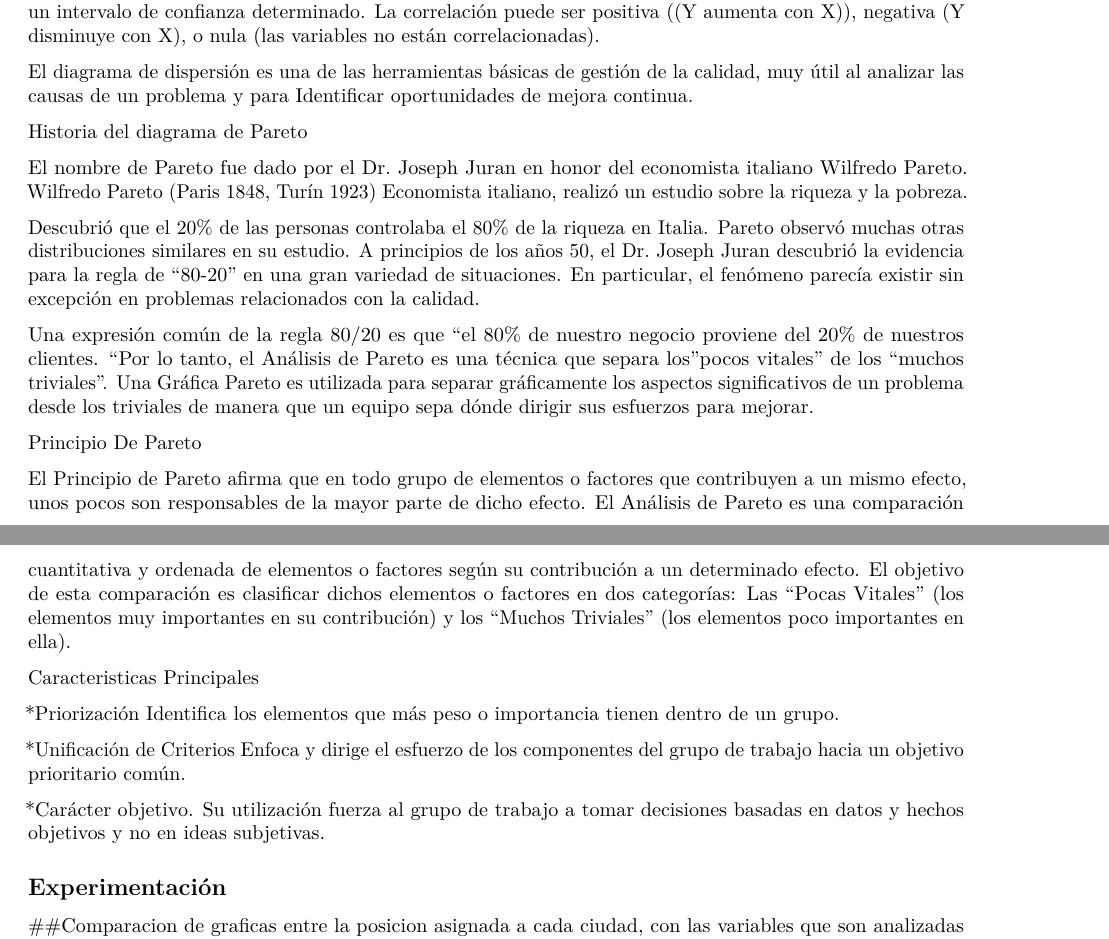
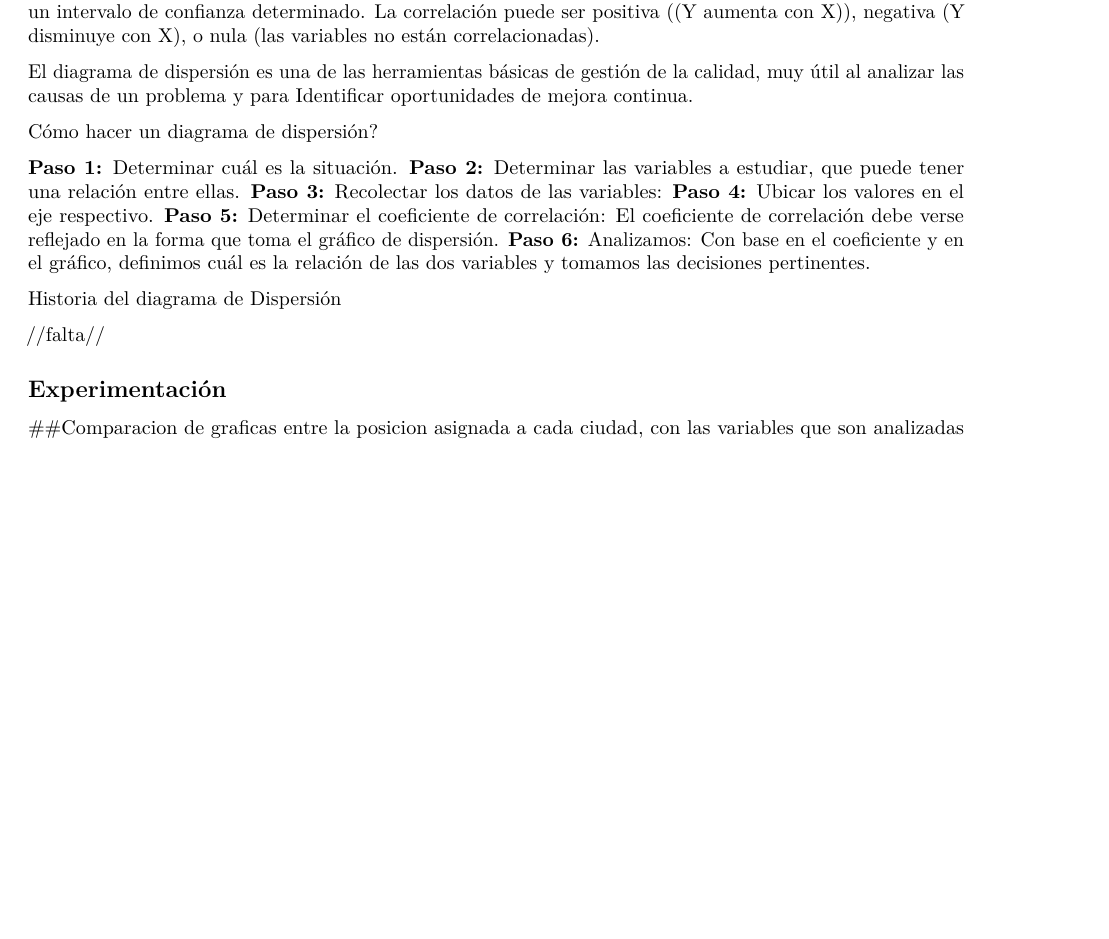
Before and after one commit to fabiomoreirab/UPB, an R Markdown document (SCM_DP.Rmd): two parts of pages 3 and 4 of 7 before the commit and part of page 3 of 6 after it, the two joined at a grey line, cut so that both start at the same text, the shorter picture padded with empty space. Rendered offline with R 4.5, knitr and Pandoc, then LaTeX, with nearby package versions; some code elsewhere in the file could not run offline.

Commit message:
Update SCM_DP.Rmd

```diff
--- a/SCM_DP.Rmd
+++ b/SCM_DP.Rmd
@@ -112,31 +112,21 @@ El análisis de un diagrama de dispersión puede mostrar varios tipos de correla
 El diagrama de dispersión es una de las herramientas básicas de gestión de la calidad, muy útil al analizar las causas de un problema y para Identificar oportunidades de mejora continua.
 
 
+Cómo hacer un diagrama de dispersión?
+
+**Paso 1:** Determinar cuál es la situación.
+**Paso 2:** Determinar las variables a estudiar, que puede tener una relación entre ellas.
+**Paso 3:** Recolectar los datos de las variables:
+**Paso 4:** Ubicar los valores en el eje respectivo.
+**Paso 5:** Determinar el coeficiente de correlación: El coeficiente de correlación debe verse reflejado en la forma que toma el gráfico de dispersión.
+**Paso 6:** Analizamos: Con base en el coeficiente y en el gráfico, definimos cuál es la relación de las dos variables y tomamos las decisiones pertinentes.
+
+Historia del diagrama de Dispersión
+
+//falta//
 
 
 
-Historia del diagrama de Pareto
-
-El nombre de Pareto fue dado por el Dr. Joseph Juran en honor del economista italiano Wilfredo Pareto. Wilfredo Pareto (Paris 1848, Turín 1923) Economista italiano, realizó un estudio sobre la riqueza y la pobreza.
-
-Descubrió que el 20% de las personas controlaba el 80% de la riqueza en Italia. Pareto observó muchas otras distribuciones similares en su estudio. A principios de los años 50, el Dr. Joseph Juran descubrió la evidencia para la regla de "80-20" en una gran variedad de situaciones. En particular, el fenómeno parecía existir sin excepción en problemas relacionados con la calidad.
-
-Una expresión común de la regla 80/20 es que "el 80% de nuestro negocio proviene del 20% de nuestros clientes. “Por lo tanto, el Análisis de Pareto es una técnica que separa los "pocos vitales" de los "muchos triviales". Una Gráfica Pareto es utilizada para separar gráficamente los aspectos significativos de un problema desde los triviales de manera que un equipo sepa dónde dirigir sus esfuerzos para mejorar.
-
-Principio De Pareto
-
-El Principio de Pareto afirma que en todo grupo de elementos o factores que contribuyen a un mismo efecto, unos pocos son responsables de la mayor parte de dicho efecto. El Análisis de Pareto es una comparación cuantitativa y ordenada de elementos o factores según su contribución a un determinado efecto. El objetivo de esta comparación es clasificar dichos elementos o factores en dos categorías: Las "Pocas Vitales" (los elementos muy importantes en su contribución) y los "Muchos Triviales" (los elementos poco importantes en ella).
-
-Caracteristicas Principales
-
-*Priorización
-Identifica los elementos que más peso o importancia tienen dentro de un grupo.
-
-*Unificación de Criterios
-Enfoca y dirige el esfuerzo de los componentes del grupo de trabajo hacia un objetivo prioritario común.
-
-*Carácter objetivo.
-Su utilización fuerza al grupo de trabajo a tomar decisiones basadas en datos y hechos objetivos y no en ideas subjetivas.
 
 ## Experimentación
 
```
